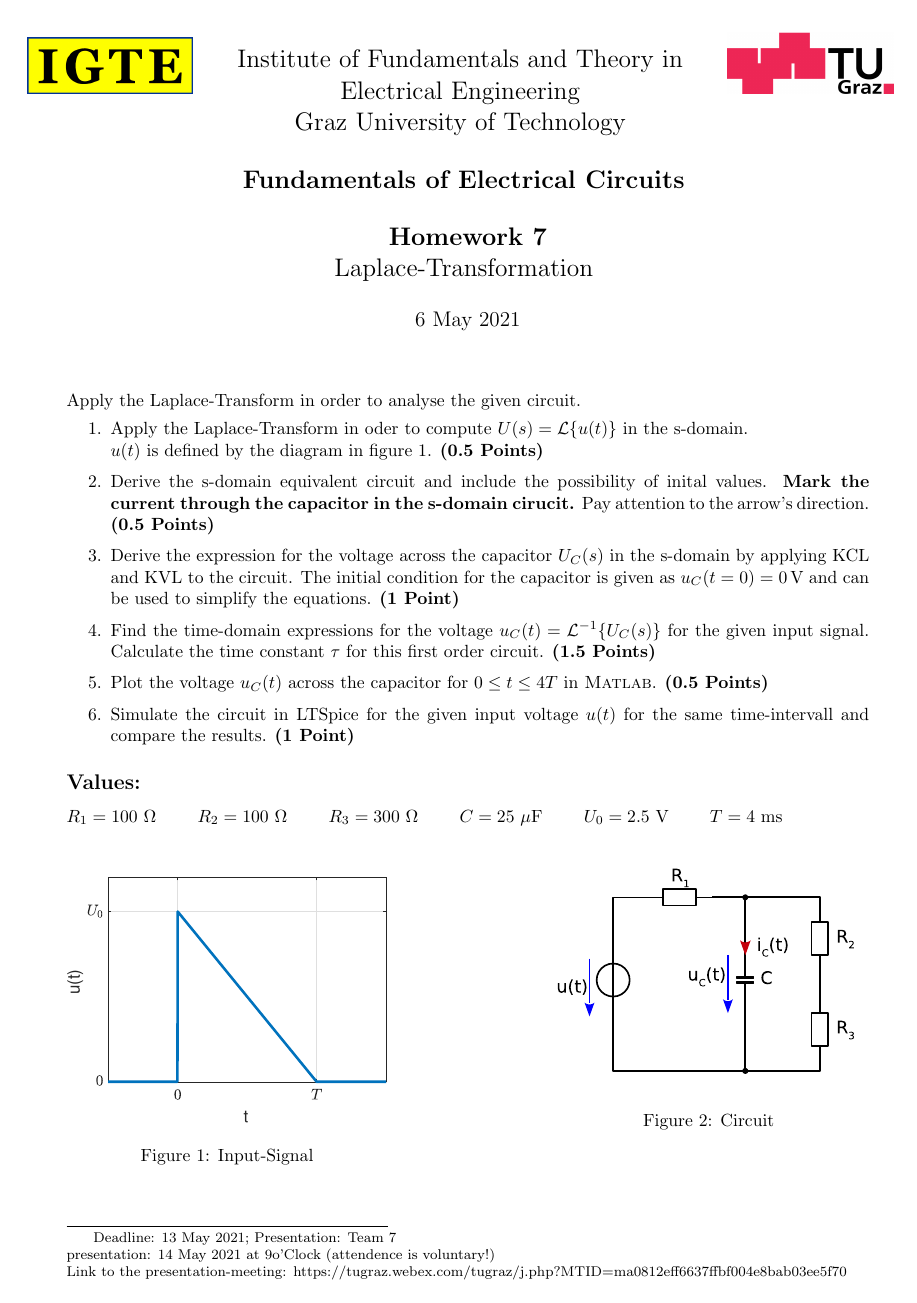
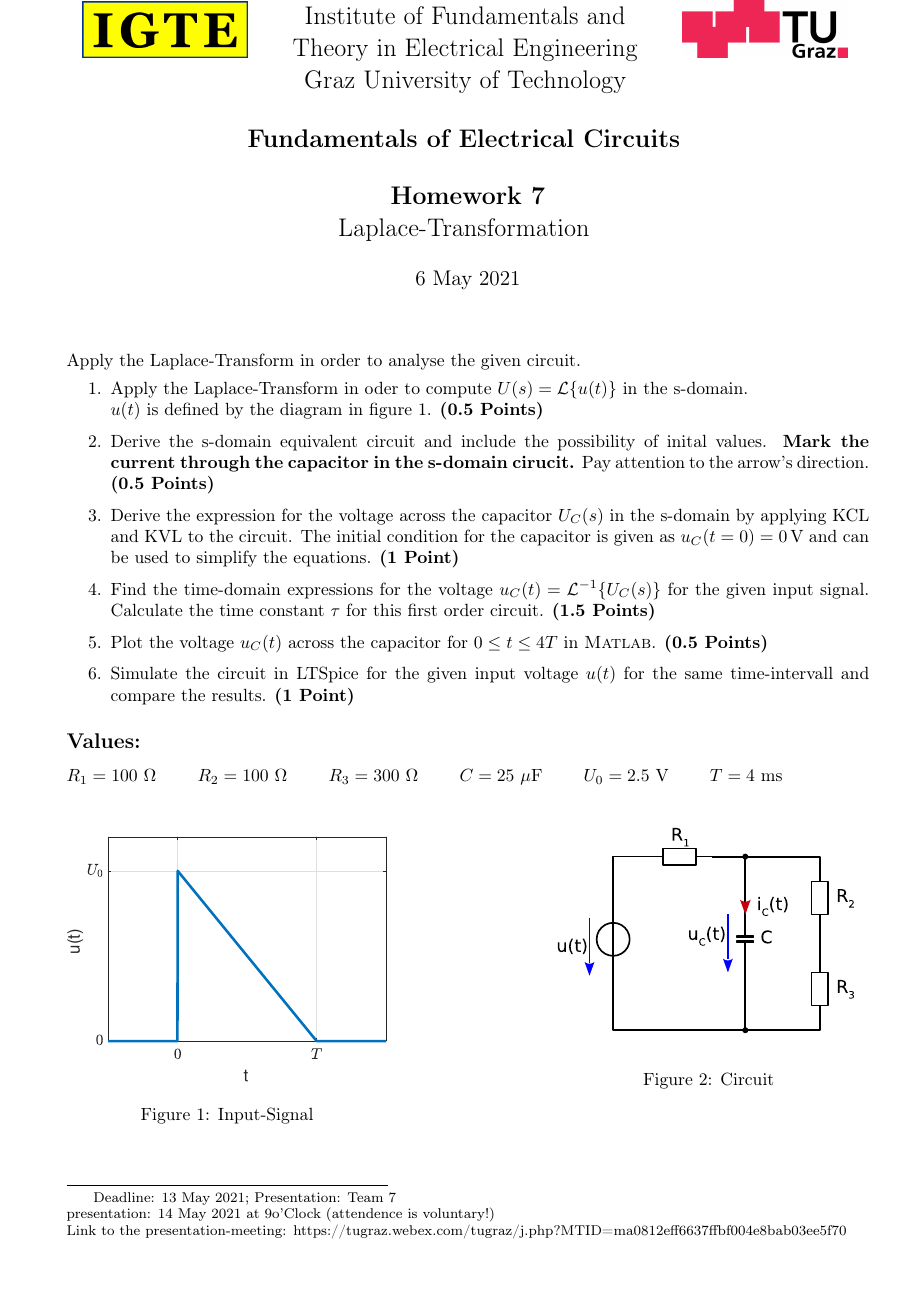
Before and after one commit to PaideiaDilemma/GEN-UE, a LaTeX document (UE07/latex/GR05_UE07.tex): page 1 of 2. Compiled offline with pdfLaTeX.

Commit message:
rm pstrcks

```diff
--- a/UE07/latex/GR05_UE07.tex
+++ b/UE07/latex/GR05_UE07.tex
@@ -12,29 +12,28 @@
 %%      Authors: Severin Wolf, Maximilian Seidler.              %%
 %%%%%%%%%%%%%%%%%%%%%%%%%%%%%%%%%%%%%%%%%%%%%%%%%%%%%%%%%%%%%%%%%%
 \documentclass[a4paper]{article}
-
-\usepackage{pstricks}
-\usepackage{pst-circ}
-\usepackage{pst-plot}
-\usepackage{pstricks-add}
 \usepackage{amsmath}
 \usepackage[utf8]{inputenc}
-\usepackage[ngerman, english]{babel}
+\usepackage[T1]{fontenc}
+\usepackage[english]{babel}
 \usepackage{geometry}
+\usepackage{graphicx}
+\usepackage{tikz}
+\usepackage{listings}
+\usepackage{trfsigns}
 \geometry{a4paper,left=3cm,right=2cm, top=2cm, bottom=2cm}
-\usepackage{graphicx}
 \usepackage[EFvoltages, european, straightvoltages]{circuitikz}
-\usepackage{trfsigns}
 
-\newpsobject{showgrid}{psgrid}{subgriddiv=1,griddots=10,gridlabels=0pt}
-\psset{unit=1.0cm}
-\psset{tensioncolor=blue}
-\psset{tensionlabelcolor=blue}
-\psset{intensitycolor=red}
-\psset{intensitylabelcolor=red}
+%tikz
+\ctikzset{resistor = european}
+\usetikzlibrary{decorations.pathreplacing}
 
+%no paragraph indent
 \setlength{\parindent}{0pt}
-\usepackage{lipsum}
+
+%for math, that does not fit
+\renewcommand*{\arraystretch}{1.3}
+\newcommand\scalemath[2]{\scalebox{#1}{\mbox{\ensuremath{\displaystyle #2}}}}
 
 \newcommand\blfootnote[1]{%
 	\begingroup
@@ -43,21 +42,42 @@
 	\endgroup
 }
 
+% upright differenzial symbol with good spacing included!!!
+\makeatletter
+\providecommand*{\diff}%
+	{\@ifnextchar^{\DIfF}{\DIfF^{}}}
+\def\DIfF^#1{%
+	\mathop{\mathrm{\mathstrut d}}%
+		\nolimits^{#1}\gobblespace
+}
+\def\gobblespace{%
+	\futurelet\diffarg\opspace}
+\def\opspace{%
+	\let\DiffSpace\!%
+	\ifx\diffarg(%
+		\let\DiffSpace\relax
+	\else
+		\ifx\diffarg\{%
+			\let\DiffSpace\relax
+		\else
+			\ifx\diffarg\{%
+				\let\DiffSpace\relax
+			\fi\fi\fi\DiffSpace}
+
 \begin{document}
 \pagestyle{empty} \enlargethispage*{25cm}\samepage{
-
 \vspace*{-3cm}
 \begin{center}
-\begin{minipage}[!h]{18cm}
-\hspace*{-0.9cm}
+\begin{minipage}[!h]{16cm}
+\hspace*{0.2cm}
 \includegraphics[width=3.3cm]{./Figures/igte_logo}
-\begin{tabular}{p{10cm}}
-\vspace{0.5cm}
+\begin{tabular}{p{8cm}}
+\vspace{0.2cm}
 \centering{
-	\Large Institute of Fundamentals and Theory in
-	Electrical Engineering\\
-	Graz University of Technology\\
-	~\\}
+\Large Institute of Fundamentals and Theory in
+ Electrical Engineering\\
+Graz University of Technology\\
+~\\}
 \end{tabular}
 \includegraphics[width=3.3cm]{./Figures/TUG_logo}
 \end{minipage}
```
